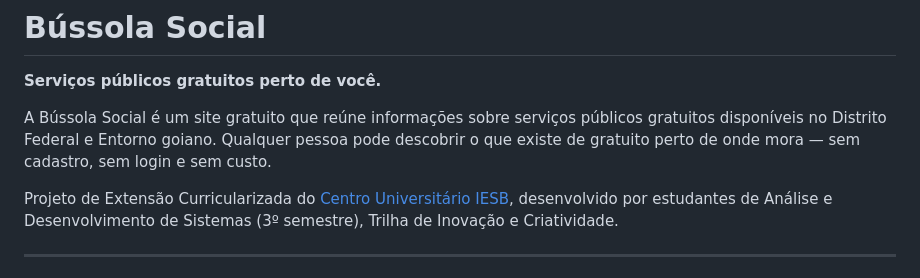
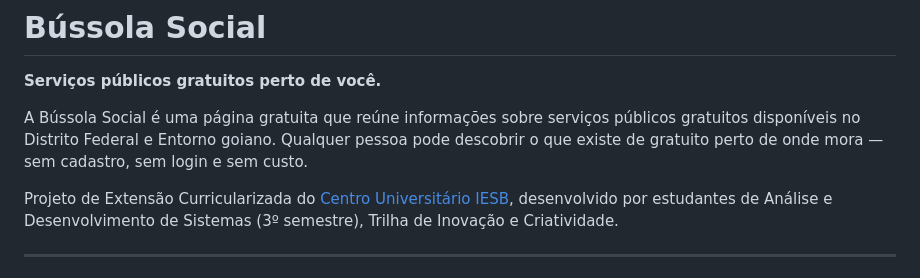
Before and after one commit to Karina-RM/Bussola_Social, a Markdown page: README.md, the part around the change. Drawn GitHub-style.

Commit message:
Fix minor grammatical error in README.md

```diff
--- a/README.md
+++ b/README.md
@@ -2,7 +2,7 @@
 
 **Serviços públicos gratuitos perto de você.**
 
-A Bússola Social é um site gratuito que reúne informações sobre serviços públicos gratuitos disponíveis no Distrito Federal e Entorno goiano. Qualquer pessoa pode descobrir o que existe de gratuito perto de onde mora — sem cadastro, sem login e sem custo.
+A Bússola Social é uma página gratuita que reúne informações sobre serviços públicos gratuitos disponíveis no Distrito Federal e Entorno goiano. Qualquer pessoa pode descobrir o que existe de gratuito perto de onde mora — sem cadastro, sem login e sem custo.
 
 Projeto de Extensão Curricularizada do [Centro Universitário IESB](https://www.iesb.br), desenvolvido por estudantes de Análise e Desenvolvimento de Sistemas (3º semestre), Trilha de Inovação e Criatividade.
 
```
